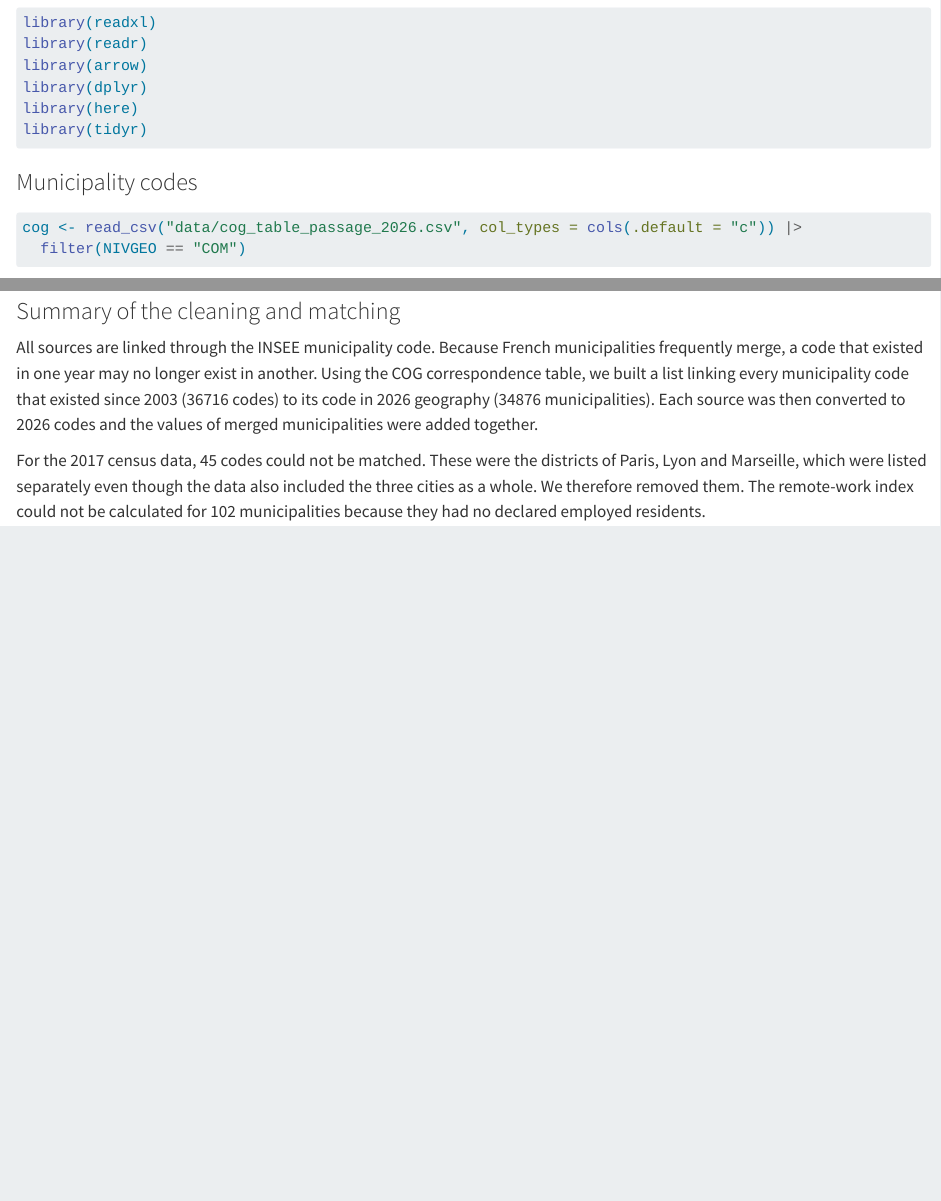
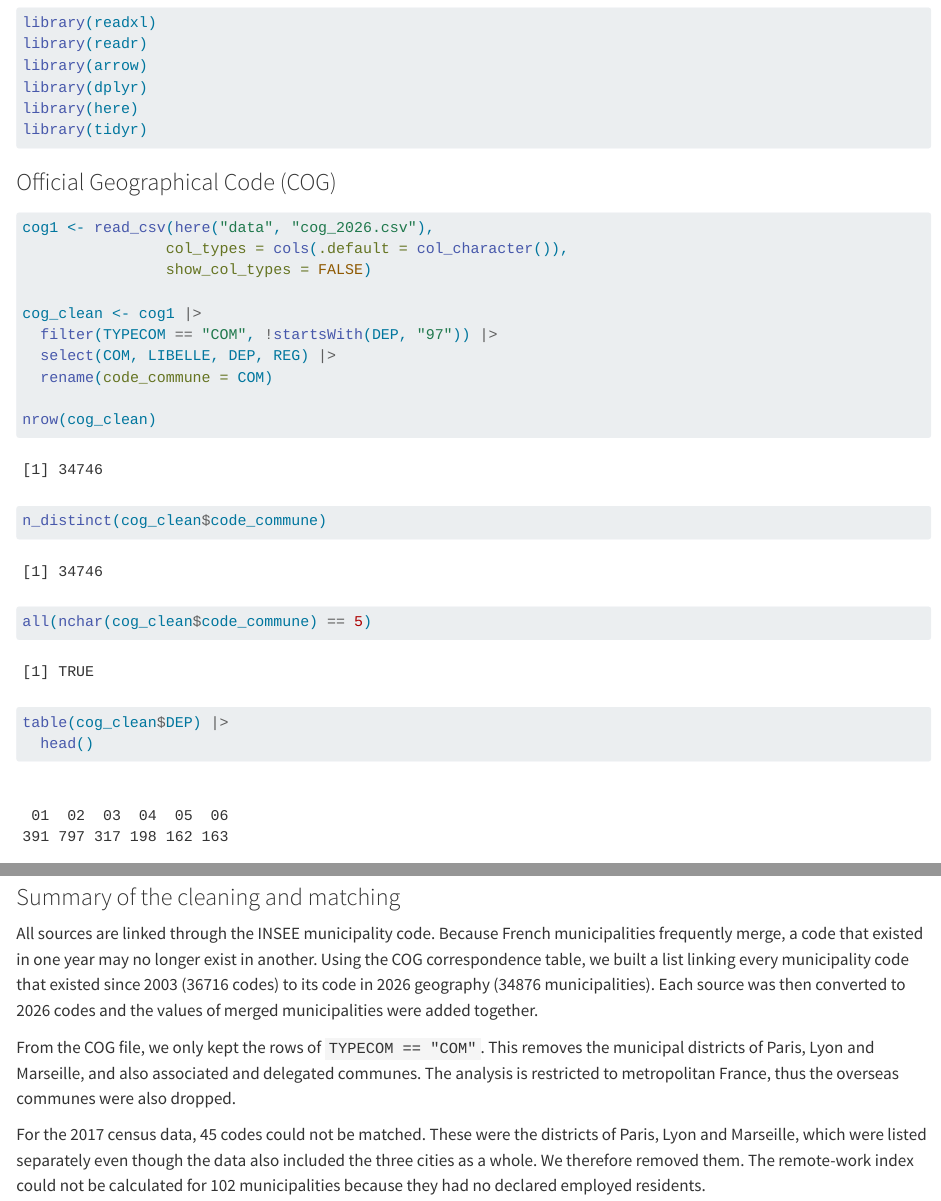
Before and after one commit to burcubolgen/Remote-Work-ProjectDM, a Quarto document (Remote_work.qmd): the page in a window 1100 px wide, from 6520 px down, and a second part further down, joined at a grey line. Rendered offline with R 4.5, knitr and Pandoc in place of Quarto, with nearby package versions; some code elsewhere in the file could not run offline.

Commit message:
Added COG data cleaning

````diff
--- a/Remote_work.qmd
+++ b/Remote_work.qmd
@@ -242,6 +242,27 @@ library(here)
 library(tidyr)
 ```
 
+
+### Official Geographical Code (COG)
+
+```{r}
+cog1 <- read_csv(here("data", "cog_2026.csv"),
+                col_types = cols(.default = col_character()),
+                show_col_types = FALSE)
+
+cog_clean <- cog1 |>
+  filter(TYPECOM == "COM", !startsWith(DEP, "97")) |>
+  select(COM, LIBELLE, DEP, REG) |>
+  rename(code_commune = COM)
+
+nrow(cog_clean)
+n_distinct(cog_clean$code_commune)
+all(nchar(cog_clean$code_commune) == 5)
+table(cog_clean$DEP) |>
+  head()
+```
+
+
 ### Municipality codes
 
 ```{r}
@@ -397,6 +418,8 @@ dvf_growth |>
 
 All sources are linked through the INSEE municipality code. Because French municipalities frequently merge, a code that existed in one year may no longer exist in another. Using the COG correspondence table, we built a list linking every municipality code that existed since 2003 (36716 codes) to its code in 2026 geography (34876 municipalities). Each source was then converted to 2026 codes and the values of merged municipalities were added together.
 
+From the COG file, we only kept the rows of `TYPECOM == "COM"`. This removes the municipal districts of Paris, Lyon and Marseille, and also associated and delegated communes. The analysis is restricted to metropolitan France, thus the overseas communes were also dropped.
+
 For the 2017 census data, 45 codes could not be matched. These were the districts of Paris, Lyon and Marseille, which were listed separately even though the data also included the three cities as a whole. We therefore removed them. The remote-work index could not be calculated for 102 municipalities because they had no declared employed residents.
 
 For ARCEP fiber data, only 4 codes could not be matched. AT the end of 2019, more than half of the municipalities had no premises connected to fiber. This means that the fiber shared is often zero. For this reason, we could also use a simple indicator showing whether fiber was available or not.
````
